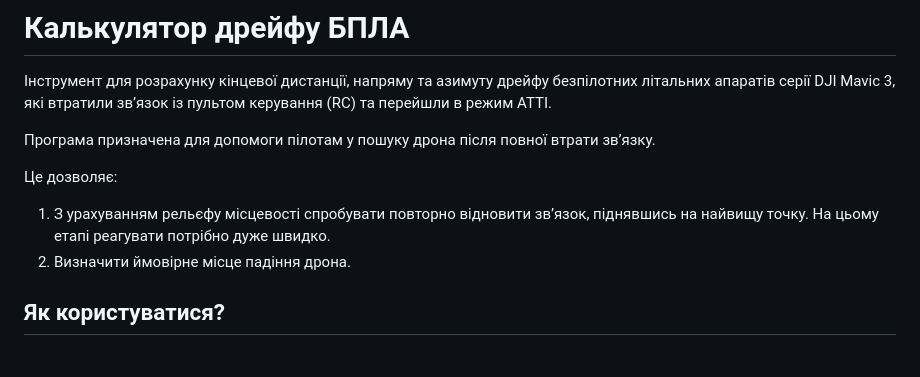
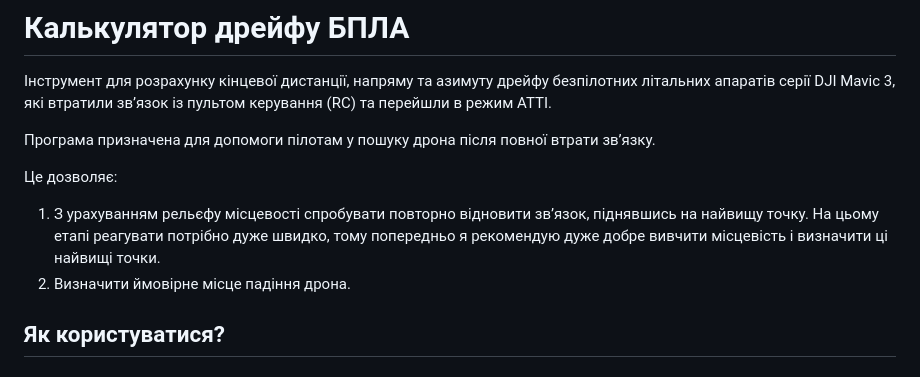
Before and after one commit to pekarskyi/uav-drift-calculator, a Markdown page: README.md, the part around the change. GitHub-like rendering.

Commit message:
Update instructions for drone recovery process
Додано рекомендацію щодо вивчення місцевості перед спробою відновлення зв’язку.

```diff
--- a/README.md
+++ b/README.md
@@ -5,7 +5,7 @@
 Програма призначена для допомоги пілотам у пошуку дрона після повної втрати зв’язку.
 
 Це дозволяє:
-1. З урахуванням рельєфу місцевості спробувати повторно відновити зв’язок, піднявшись на найвищу точку. На цьому етапі реагувати потрібно дуже швидко.
+1. З урахуванням рельєфу місцевості спробувати повторно відновити зв’язок, піднявшись на найвищу точку. На цьому етапі реагувати потрібно дуже швидко, тому попередньо я рекомендую дуже добре вивчити місцевість і визначити ці найвищі точки.
 2. Визначити ймовірне місце падіння дрона.
 
 ## Як користуватися?
```
